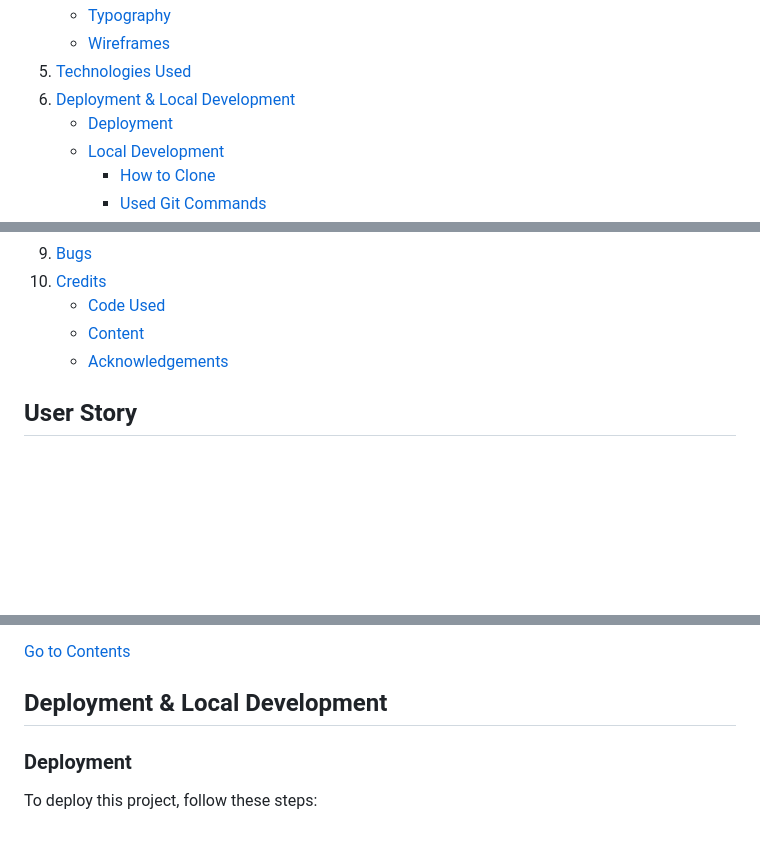
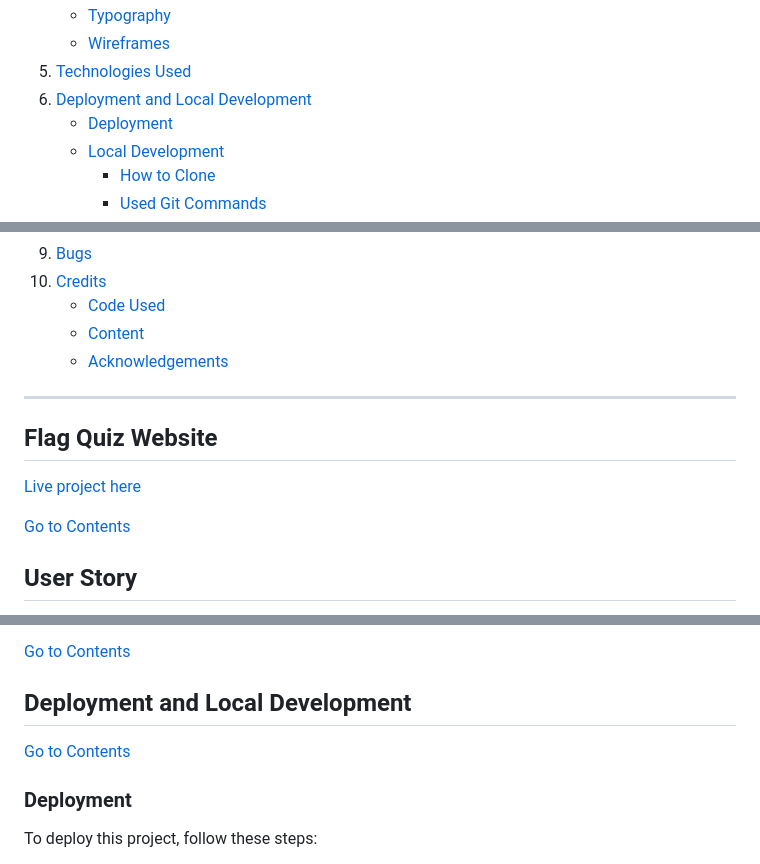
Before and after one commit to Mustafa-Vienna/euro-capital-quiz-pp2, a Markdown page: README.md, 3 parts joined by grey strips. GitHub-like rendering; blank space fills up the shorter version.

Commit message:
Fix non clickable links in readme md file

```diff
--- a/README.md
+++ b/README.md
@@ -23,7 +21,7 @@ The Flag Quiz is a JavaScript application that allows users to test their knowle
    - [Typography](#typography)
    - [Wireframes](#wireframes)
 5. [Technologies Used](#technologies-used)
-6. [Deployment & Local Development](#deployment-local-development)
+6. [Deployment and Local Development](#deployment-and-local-development)
    - [Deployment](#deployment)
    - [Local Development](#local-development)
      - [How to Clone](#how-to-clone)
@@ -42,4 +40,12 @@ The Flag Quiz is a JavaScript application that allows users to test their knowle
     - [Acknowledgements](#acknowledgements)
+
+---
+
+## Flag Quiz Website
+
+[Live project here](https://mustafa-vienna.github.io/euro-capital-quiz-pp2/)
+
+[Go to Contents](#contents)
 
 ## User Story
 
@@ -187,7 +193,9 @@ In the EU Capital Flag Quiz website, the following technologies and tools were u
 
 [Go to Contents](#contents)
 
-## Deployment & Local Development
+## Deployment and Local Development
+
+[Go to Contents](#contents)
 
 ### Deployment
 
```
Also changed, not shown: other parts of README.md (+2 -4 lines).
